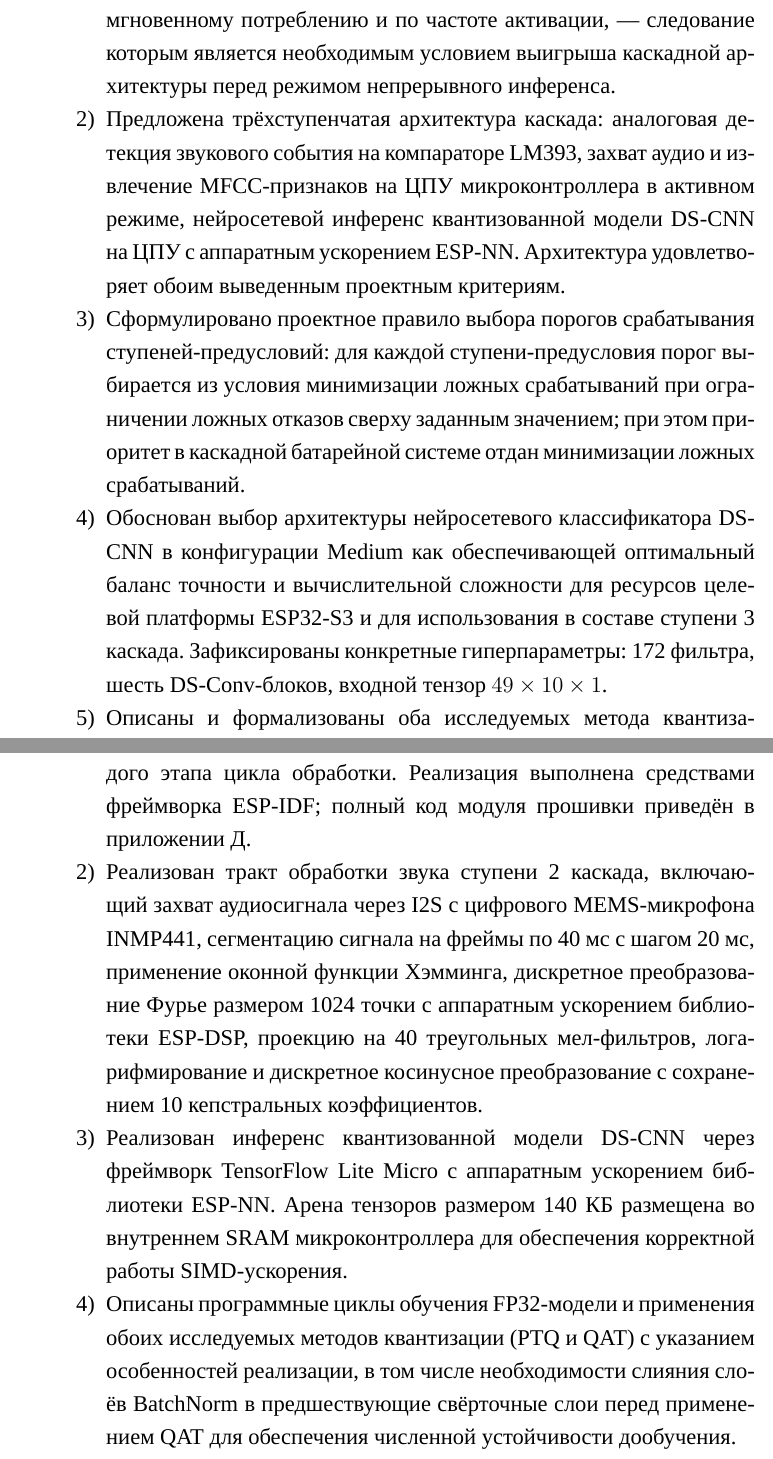
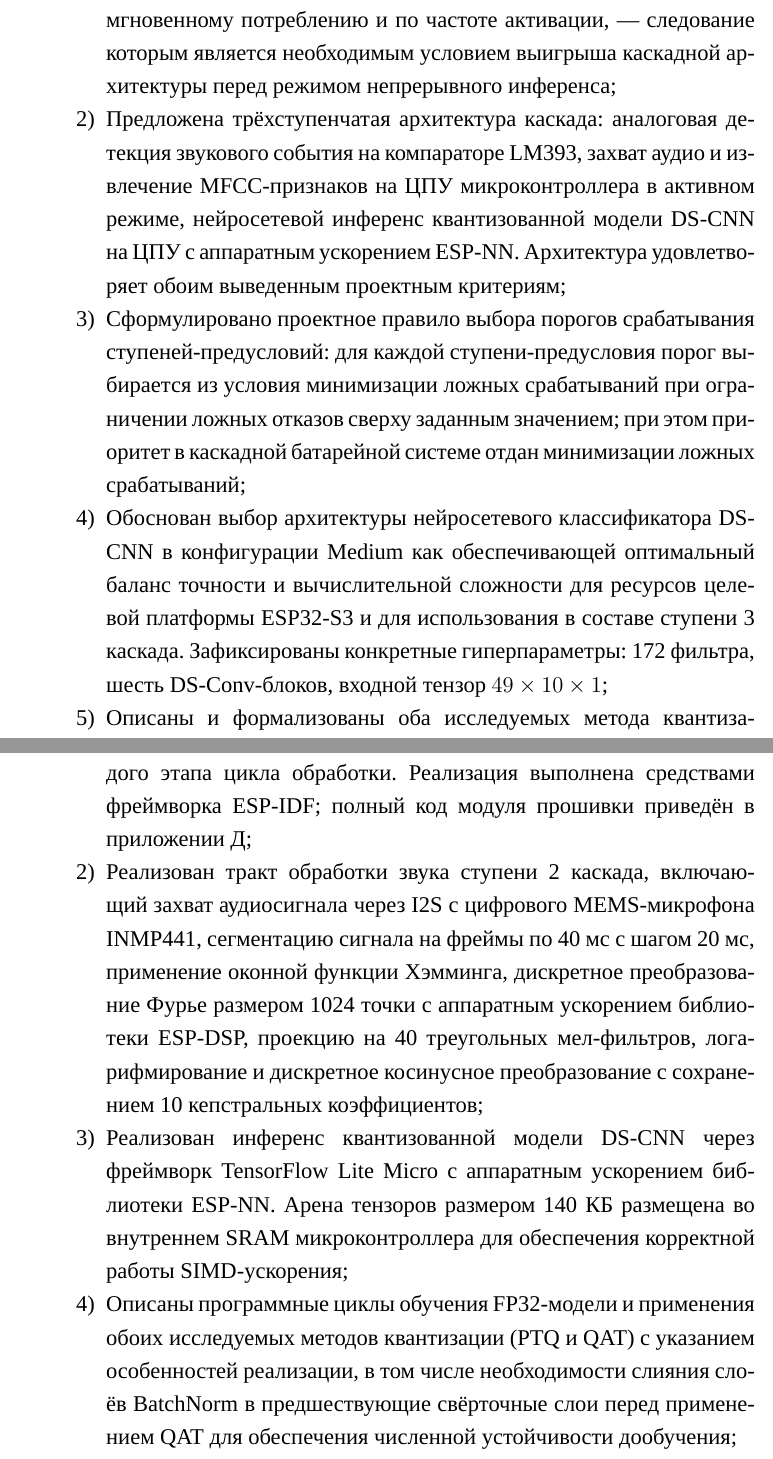
Before and after one commit to worthant/itmo-bachelor-thesis, a LaTeX thesis (thesis/diploma.tex, which reads thesis/3_design.tex, thesis/4_implementation.tex): two parts of pages 40 and 54 of 107, joined at a grey line, cut so that both start at the same text. Compiled offline with XeLaTeX; a missing font is replaced by an installed copy or a similar font.

Commit message:
:wrench: fix(thesis): Change enumerations to match standards

```diff
--- a/thesis/3_design.tex
+++ b/thesis/3_design.tex
@@ -366,26 +366,26 @@ Estimator: градиент функции потерь $\mathcal{L}$ по не
 	      критерия~--- кратное разделение ступеней по мгновенному
 	      потреблению и по частоте активации,~--- следование которым
 	      является необходимым условием выигрыша каскадной архитектуры
-	      перед режимом непрерывного инференса.
+	      перед режимом непрерывного инференса;
 	\item Предложена трёхступенчатая архитектура каскада: аналоговая
 	      детекция звукового события на компараторе LM393, захват аудио
 	      и извлечение MFCC-признаков на ЦПУ микроконтроллера в активном
 	      режиме, нейросетевой инференс квантизованной модели DS-CNN на
 	      ЦПУ с аппаратным ускорением ESP-NN. Архитектура удовлетворяет
-	      обоим выведенным проектным критериям.
+	      обоим выведенным проектным критериям;
 	\item Сформулировано проектное правило выбора порогов
 	      срабатывания ступеней-предусловий: для каждой ступени-предусловия
 	      порог выбирается из условия минимизации ложных срабатываний при
 	      ограничении ложных отказов сверху заданным значением; при этом
 	      приоритет в каскадной батарейной системе отдан минимизации
-	      ложных срабатываний.
+	      ложных срабатываний;
 	\item Обоснован выбор архитектуры нейросетевого классификатора
 	      DS-CNN в конфигурации Medium как обеспечивающей оптимальный
 	      баланс точности и вычислительной сложности для ресурсов
 	      целевой платформы ESP32-S3 и для использования в составе
 	      ступени~3 каскада. Зафиксированы конкретные гиперпараметры:
 	      172 фильтра, шесть DS-Conv-блоков, входной тензор
-	      $49 \times 10 \times 1$.
+	      $49 \times 10 \times 1$;
 	\item Описаны и формализованы оба исследуемых метода
 	      квантизации модели~--- посттренировочная (PTQ) и с дообучением
 	      (QAT). Приведены математические формулировки прямого и обратного
--- a/thesis/4_implementation.tex
+++ b/thesis/4_implementation.tex
@@ -536,7 +536,7 @@ KWS-системы на платформе ESP32-S3 и методика её э
 	      аппаратно-программной синхронизацией через GPIO, обеспечивающей
 	      возможность раздельного измерения энергопотребления каждого
 	      этапа цикла обработки. Реализация выполнена средствами фреймворка
-	      ESP-IDF; полный код модуля прошивки приведён в приложении~Д.
+	      ESP-IDF; полный код модуля прошивки приведён в приложении~Д;
 	\item Реализован тракт обработки звука ступени~2 каскада, включающий
 	      захват аудиосигнала через I2S с цифрового MEMS-микрофона
 	      INMP441, сегментацию сигнала на фреймы по 40~мс с шагом
@@ -544,18 +544,18 @@ KWS-системы на платформе ESP32-S3 и методика её э
 	      преобразование Фурье размером 1024 точки с аппаратным
 	      ускорением библиотеки ESP-DSP, проекцию на 40 треугольных
 	      мел-фильтров, логарифмирование и дискретное косинусное
-	      преобразование с сохранением 10 кепстральных коэффициентов.
+	      преобразование с сохранением 10 кепстральных коэффициентов;
 	\item Реализован инференс квантизованной модели DS-CNN через
 	      фреймворк TensorFlow Lite Micro с аппаратным ускорением
 	      библиотеки ESP-NN. Арена тензоров размером 140~КБ размещена
 	      во внутреннем SRAM микроконтроллера для обеспечения корректной
-	      работы SIMD-ускорения.
+	      работы SIMD-ускорения;
 	\item Описаны программные циклы обучения FP32-модели и применения
 	      обоих исследуемых методов квантизации (PTQ и QAT) с
 	      указанием особенностей реализации, в том числе необходимости
 	      слияния слоёв BatchNorm в предшествующие свёрточные слои
 	      перед применением QAT для обеспечения численной устойчивости
-	      дообучения.
+	      дообучения;
 	\item Разработан двухдоменный лабораторный измерительный стенд,
 	      изолирующий измеряемую систему и систему измерений в независимые
 	      электрические домены. В качестве чувствительного элемента
```
Also changed, not shown: thesis/1_intro.tex (+4 -4 lines), thesis/2_review.tex (+5 -5 lines), thesis/4_implementation.tex (2 more changed lines).
